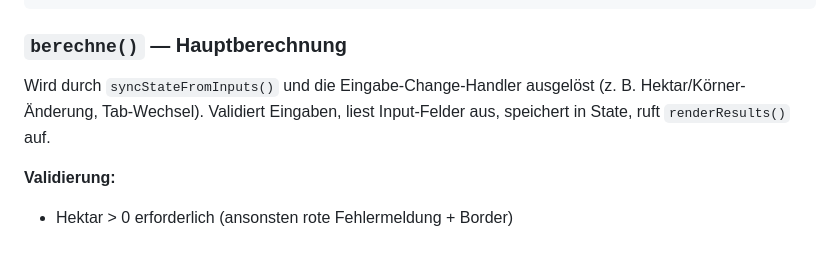
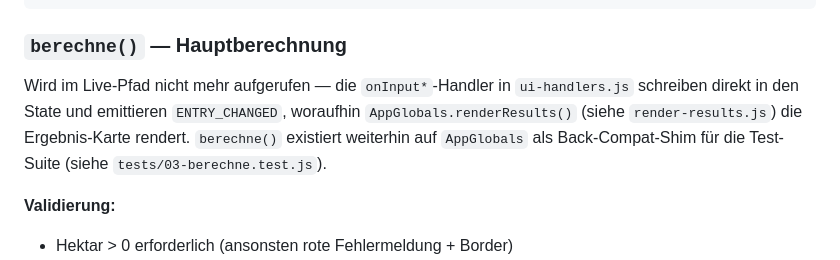
Before and after one commit to Bobby9228/agrar-rechner, a Markdown page: README.md, the part around the change. GitHub-like rendering.

Commit message:
chore(#288): README berechne() trigger description — no longer in live path
Replace the inaccurate 'Wird durch syncStateFromInputs() und die Eingabe-Change-Handler ausgelöst' description in README.md:142 with the actual live path: the onInput* handlers in ui-handlers.js mutate state directly and emit ENTRY_CHANGED, which triggers AppGlobals.renderResults() via the state-change listener in render-tabs.js. berechne() is now a back-compat shim used only by the test suite (tests/03-berechne.test.js).

Follow-up to PR #289 (reviewer note). Docs-only, no code changes.

```diff
--- a/README.md
+++ b/README.md
@@ -140,7 +140,7 @@ Körner nach Fahrgassen = Körner gesamt × (Fahrgassenbreite - 1) / Fahrgassenb
 
 ### `berechne()` — Hauptberechnung
 
-Wird durch `syncStateFromInputs()` und die Eingabe-Change-Handler ausgelöst (z. B. Hektar/Körner-Änderung, Tab-Wechsel). Validiert Eingaben, liest Input-Felder aus, speichert in State, ruft `renderResults()` auf.
+Wird im Live-Pfad nicht mehr aufgerufen — die `onInput*`-Handler in `ui-handlers.js` schreiben direkt in den State und emittieren `ENTRY_CHANGED`, woraufhin `AppGlobals.renderResults()` (siehe `render-results.js`) die Ergebnis-Karte rendert. `berechne()` existiert weiterhin auf `AppGlobals` als Back-Compat-Shim für die Test-Suite (siehe `tests/03-berechne.test.js`).
 
 **Validierung:**
 - Hektar > 0 erforderlich (ansonsten rote Fehlermeldung + Border)
```
